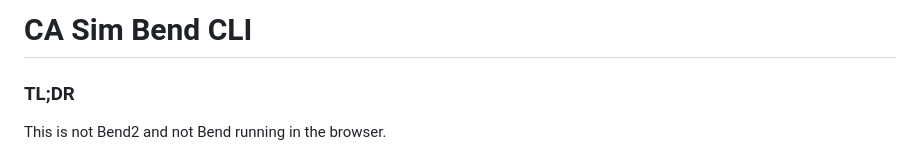
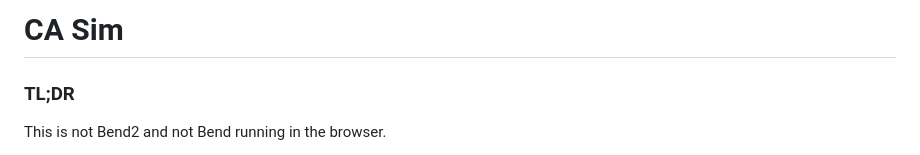
Before and after one commit to isabellaherman/bend-ca-sim, a Markdown page: README.md, the part around the change. Drawn GitHub-style.

```diff
--- a/README.md
+++ b/README.md
@@ -1,4 +1,4 @@
-# CA Sim Bend CLI
+# CA Sim
 
 ### TL;DR
 
```
